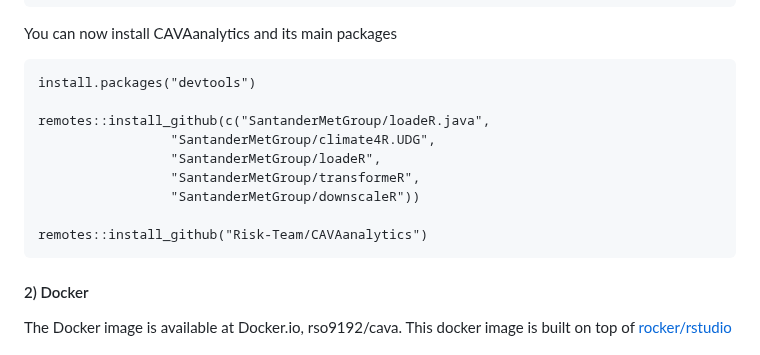
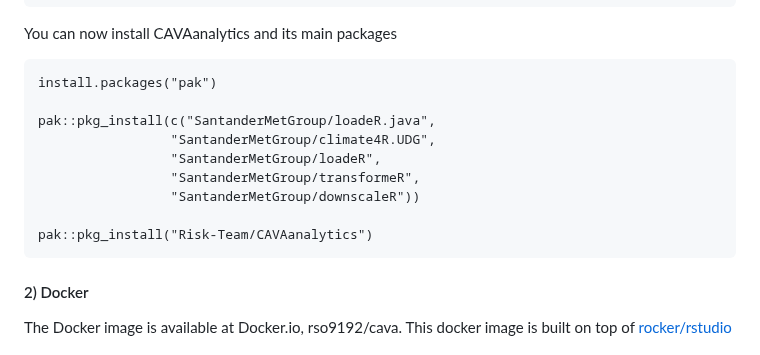
Before and after one commit to Risk-Team/CAVAanalytics, a Markdown page: README.md, the part around the change. GitHub-like rendering.

````diff
--- a/README.md
+++ b/README.md
@@ -82,15 +82,15 @@ library(rJava)
 You can now install CAVAanalytics and its main packages
 
 ```
-install.packages("devtools")
+install.packages("pak")
 
-remotes::install_github(c("SantanderMetGroup/loadeR.java",
+pak::pkg_install(c("SantanderMetGroup/loadeR.java",
                  "SantanderMetGroup/climate4R.UDG",
                  "SantanderMetGroup/loadeR",
                  "SantanderMetGroup/transformeR",
                  "SantanderMetGroup/downscaleR"))
 
-remotes::install_github("Risk-Team/CAVAanalytics")
+pak::pkg_install("Risk-Team/CAVAanalytics")
 ```
 
 #### 2) Docker
````
